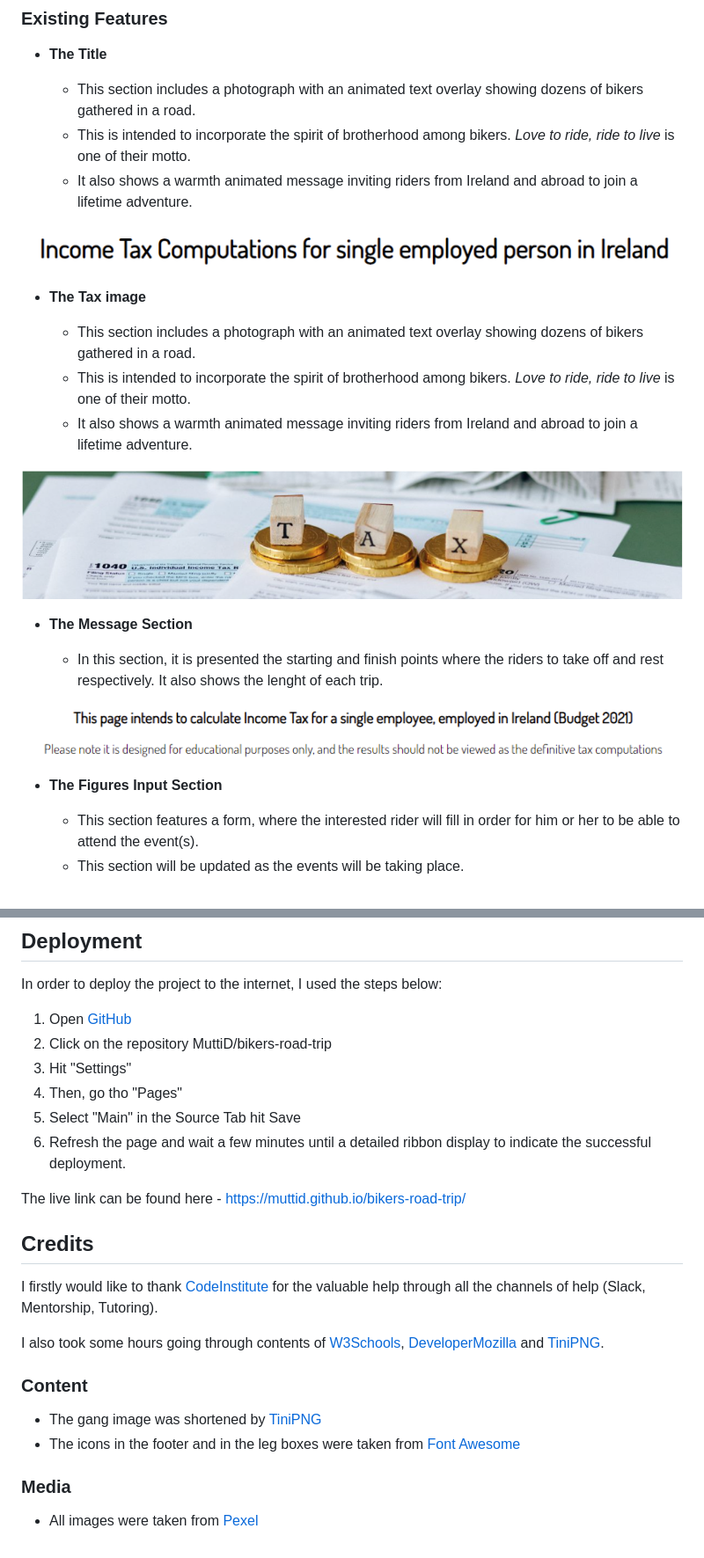
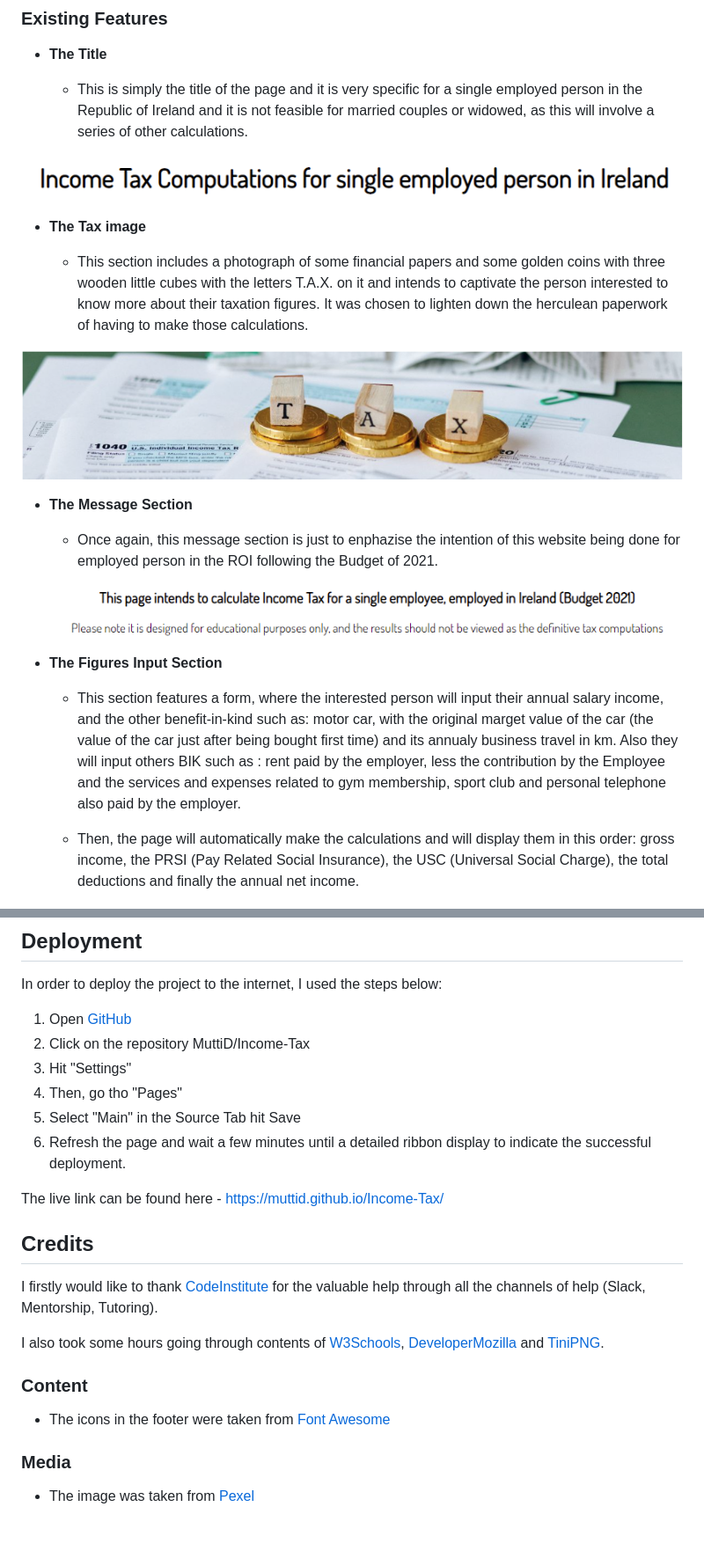
Before and after one commit to MuttiD/Income-Tax, a Markdown page: README.md, 2 parts joined by grey strips. Shown: that part at 88% size. Drawn GitHub-style.

```diff
--- a/README.md
+++ b/README.md
@@ -18,32 +19,36 @@ Not only that but also the bikers will have the opportunity to meeting new peers
 
 - __The Title__
 
-  - This section includes a photograph with an animated text overlay showing dozens of bikers gathered in a road.
-  - This is intended to incorporate the spirit of brotherhood among bikers. *Love to ride, ride to live* is one of their motto.
-  - It also shows a warmth animated message inviting riders from Ireland and abroad to join a lifetime adventure.
+  - This is simply the title of the page and it is very specific for a single employed person in the Republic of Ireland and it is not feasible for married couples or widowed, as this will involve a series of other calculations.
 
 ![Title](/assets/images/title.png)
 
 
+
+
 - __The Tax image__
 
-  - This section includes a photograph with an animated text overlay showing dozens of bikers gathered in a road.
-  - This is intended to incorporate the spirit of brotherhood among bikers. *Love to ride, ride to live* is one of their motto.
-  - It also shows a warmth animated message inviting riders from Ireland and abroad to join a lifetime adventure.
+  - This section includes a photograph of some financial papers and some golden coins with three wooden little cubes with the letters T.A.X. on it and intends to captivate the person interested to know more about their taxation figures. It was chosen to lighten down the herculean paperwork of having to make those calculations.
 
 ![Tax Image](/assets/images/coin_image.png)
 
+
+
+
 - __The Message Section__
 
-  - In this section, it is presented the starting and finish points where the riders to take off and rest respectively. It also shows the lenght of each trip.
+  - Once again, this message section is just to enphazise the intention of this website being done for employed person in the ROI following the Budget of 2021.
+
+  ![Message](/assets/images/message.png)
 
 
-![Message](/assets/images/message.png)
+
 
 - __The Figures Input Section__
 
-  - This section features a form, where the interested rider will fill in order for him or her to be able to attend the event(s).
-  - This section will be updated as the events will be taking place.
+  - This section features a form, where the interested person will input their annual salary income, and the other benefit-in-kind such as: motor car, with the original marget value of the car (the value of the car just after being bought first time) and its annualy business travel in km. Also they will input others BIK such as : rent paid by the employer, less the contribution by the Employee and the services and expenses related to gym membership, sport club and personal telephone also paid by the employer.
+
+  - Then, the page will automatically make the calculations and will display them in this order: gross income, the PRSI (Pay Related Social Insurance), the USC (Universal Social Charge), the total deductions and finally the annual net income.
 
 ![Input Section](/assets/images/values_input.png)
 
@@ -104,13 +127,14 @@ I used for instance: #menu a:hover { border-bottom: 2px solid rgb(233, 233, 212)
 In order to deploy the project to the internet, I used the steps below:
 
 1. Open [GitHub](https://github.com/)
-2. Click on the repository MuttiD/bikers-road-trip
+2. Click on the repository MuttiD/Income-Tax
 3. Hit "Settings"
 4. Then, go tho "Pages"
 5. Select "Main" in the Source Tab hit Save
 6. Refresh the page and wait a few minutes until a detailed ribbon display to indicate the successful deployment.
 
-The live link can be found here - https://muttid.github.io/bikers-road-trip/
+The live link can be found here - https://muttid.github.io/Income-Tax/
+
 
 
 ## Credits
@@ -123,9 +147,10 @@ I also took some hours going through contents of [W3Schools](https://www.w3schoo
 
 ### Content
 
-- The gang image was shortened by [TiniPNG](https://tinypng.com/)
-- The icons in the footer and in the leg boxes were taken from [Font Awesome](https://fontawesome.com/)
+- The icons in the footer were taken from [Font Awesome](https://fontawesome.com/)
+
+
 
 ### Media
 
-- All images were taken from [Pexel](https://www.pexels.com/)
+- The image was taken from [Pexel](https://www.pexels.com/)
```
Also changed, not shown: other parts of README.md (+28 -9 lines), assets/images/testing_30k.png (added), assets/images/testing_47k.png (added), assets/images/testing_60k.png (added), 2 other files.
